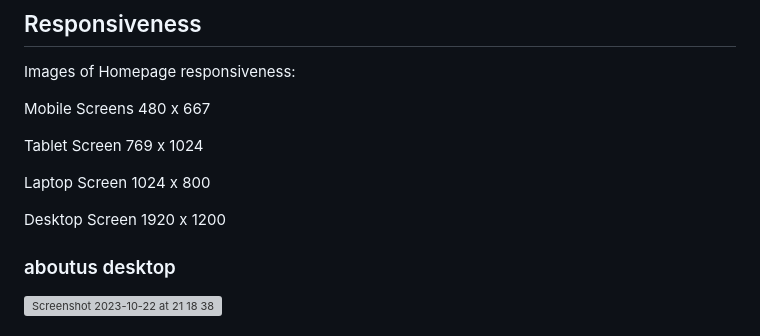
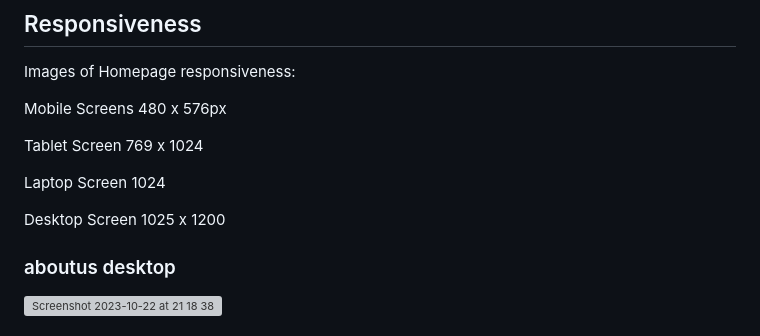
Before and after one commit to JoannaAdermark1/life-hack, a Markdown page: README.md, the part around the change. GitHub-like rendering; grey boxes are pictures that could not be loaded.

```diff
--- a/README.md
+++ b/README.md
@@ -133,13 +133,13 @@ I confirmed that the colors and fonts are easy to read.
 ## Responsiveness
 Images of Homepage responsiveness:
 
-Mobile Screens 480 x 667
+Mobile Screens 480 x 576px
 
 Tablet Screen 769 x 1024
 
-Laptop Screen 1024 x 800
+Laptop Screen 1024
 
-Desktop Screen 1920 x 1200
+Desktop Screen 1025 x 1200
 
 ### aboutus desktop
 ![Screenshot 2023-10-22 at 21 18 38](https://github.com/JoannaAdermark1/life-hack/assets/137285482/56e67ff5-f246-4808-990d-b84a6dc6fa99)
```
